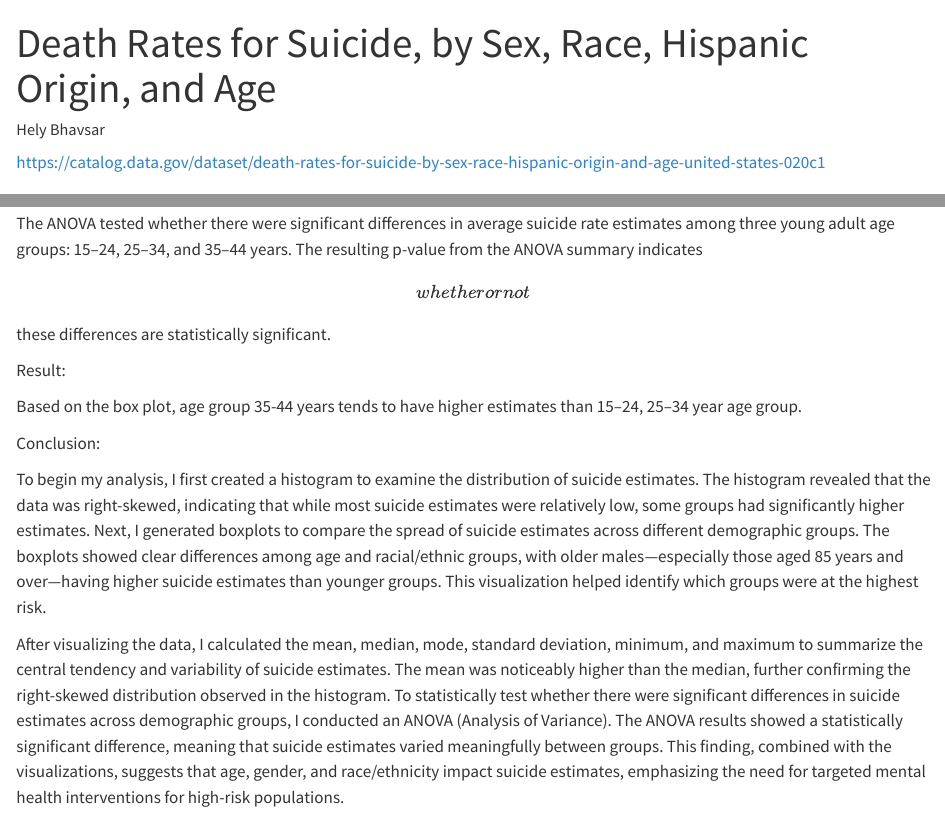
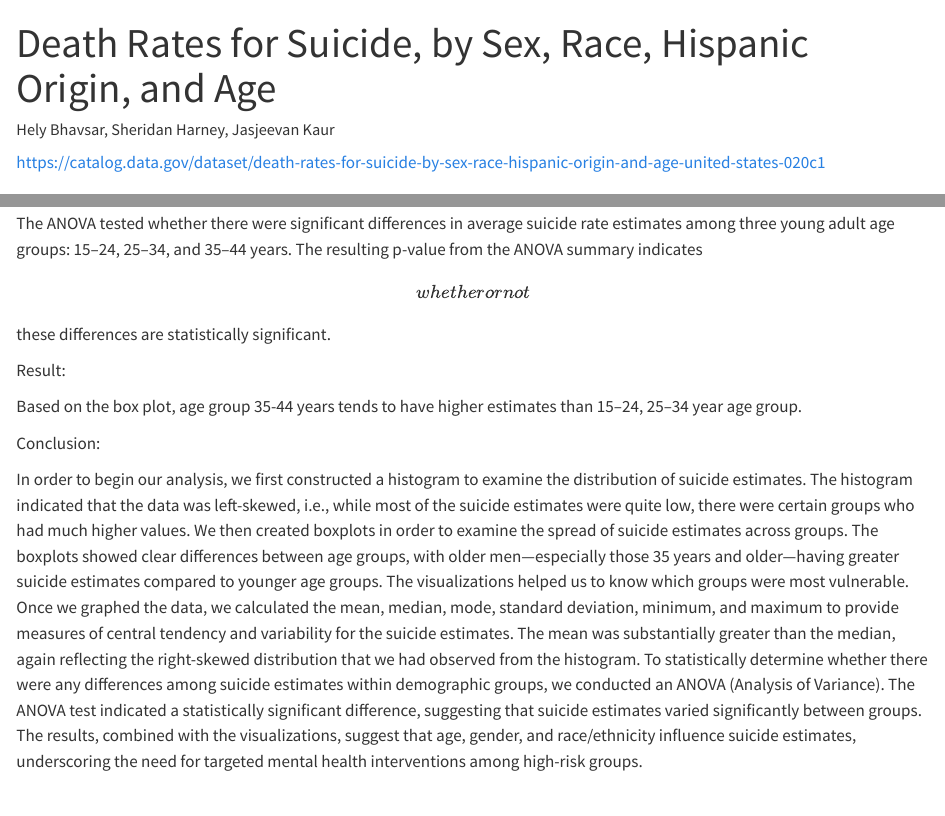
Before and after one commit to sheridanharney/Death-Rates-for-Suicide-by-Sex-Race-Hispanic-Origin-and-Age, a Quarto document (Death Rates.qmd): the page in a window 1100 px wide, from its top, and a second part further down, joined at a grey line. Rendered offline with R 4.5, knitr and Pandoc in place of Quarto, with nearby package versions; some code elsewhere in the file could not run offline; long lines of code are wrapped.

Commit message:
Update Death Rates.qmd

```diff
--- a/Death Rates.qmd
+++ b/Death Rates.qmd
@@ -2,7 +2,7 @@
 title: "Death Rates for Suicide, by Sex, Race, Hispanic Origin, and Age"
 format: html
 editor: visual
-author: "Hely Bhavsar"
+author: "Hely Bhavsar, Sheridan Harney, Jasjeevan Kaur"
 ---
 
 <https://catalog.data.gov/dataset/death-rates-for-suicide-by-sex-race-hispanic-origin-and-age-united-states-020c1>
@@ -176,6 +176,5 @@ Based on the box plot, age group 35-44 years tends to have higher estimates than
 
 Conclusion:
 
-To begin my analysis, I first created a histogram to examine the distribution of suicide estimates. The histogram revealed that the data was right-skewed, indicating that while most suicide estimates were relatively low, some groups had significantly higher estimates. Next, I generated boxplots to compare the spread of suicide estimates across different demographic groups. The boxplots showed clear differences among age and racial/ethnic groups, with older males—especially those aged 85 years and over—having higher suicide estimates than younger groups. This visualization helped identify which groups were at the highest risk.
-
-After visualizing the data, I calculated the mean, median, mode, standard deviation, minimum, and maximum to summarize the central tendency and variability of suicide estimates. The mean was noticeably higher than the median, further confirming the right-skewed distribution observed in the histogram. To statistically test whether there were significant differences in suicide estimates across demographic groups, I conducted an ANOVA (Analysis of Variance). The ANOVA results showed a statistically significant difference, meaning that suicide estimates varied meaningfully between groups. This finding, combined with the visualizations, suggests that age, gender, and race/ethnicity impact suicide estimates, emphasizing the need for targeted mental health interventions for high-risk populations.
+In order to begin our analysis, we first constructed a histogram to examine the distribution of suicide estimates. The histogram indicated that the data was left-skewed, i.e., while most of the suicide estimates were quite low, there were certain groups who had much higher values. We then created boxplots in order to examine the spread of suicide estimates across groups. The boxplots showed clear differences between age groups, with older men—especially those 35 years and older—having greater suicide estimates compared to younger age groups. The visualizations helped us to know which groups were most vulnerable.
+Once we graphed the data, we calculated the mean, median, mode, standard deviation, minimum, and maximum to provide measures of central tendency and variability for the suicide estimates. The mean was substantially greater than the median, again reflecting the right-skewed distribution that we had observed from the histogram. To statistically determine whether there were any differences among suicide estimates within demographic groups, we conducted an ANOVA (Analysis of Variance). The ANOVA test indicated a statistically significant difference, suggesting that suicide estimates varied significantly between groups. The results, combined with the visualizations, suggest that age, gender, and race/ethnicity influence suicide estimates, underscoring the need for targeted mental health interventions among high-risk groups.
```
